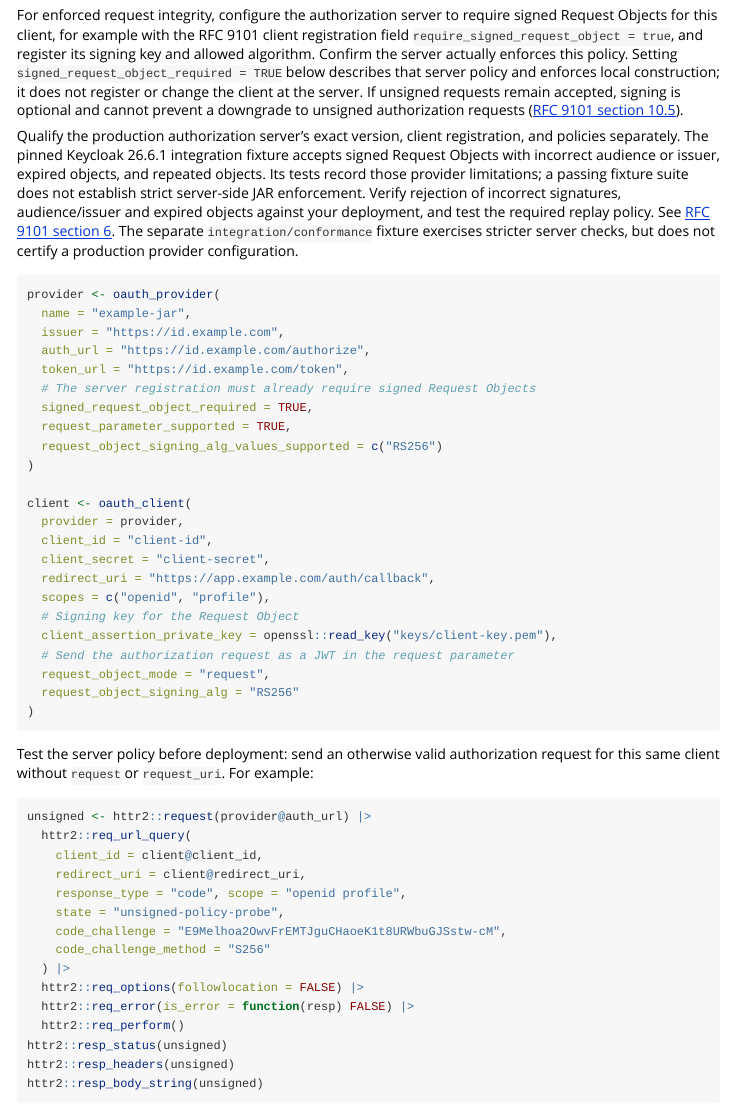
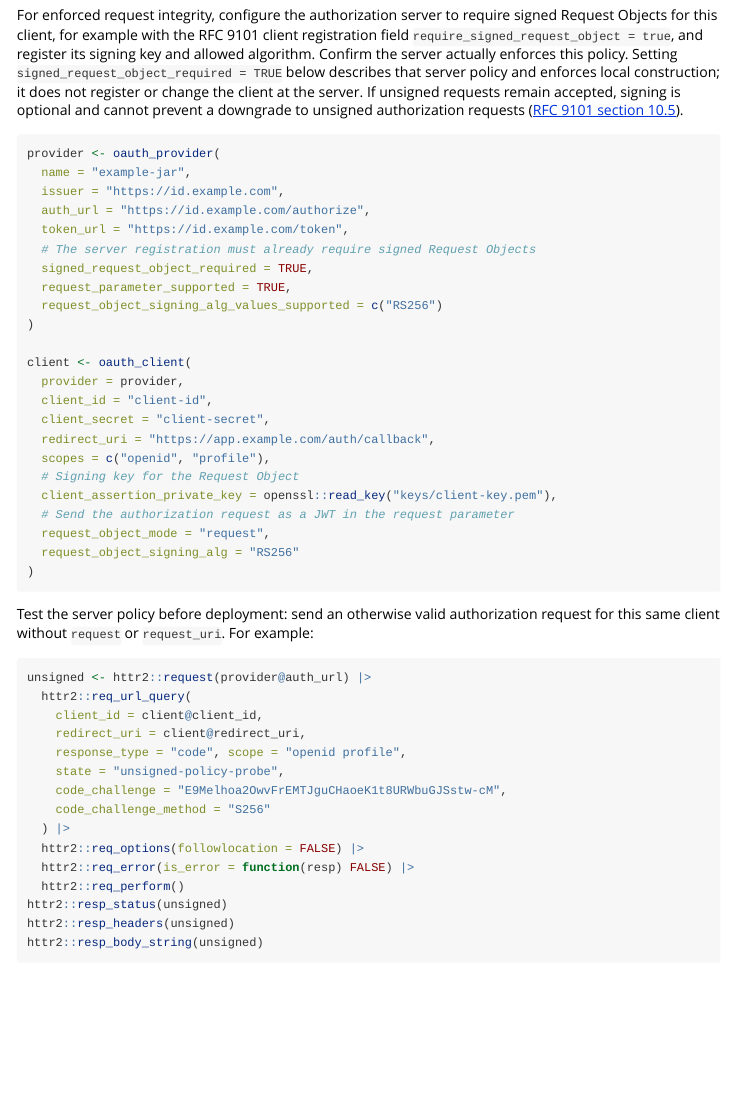
Before and after one commit to lukakoning/shinyOAuth, an R Markdown document (vignettes/advanced-security.Rmd): the page in a window 1100 px wide, from 4960 px down. Rendered offline with R 4.5, knitr and Pandoc, with nearby package versions.

Commit message:
Revert "docs: qualify production JAR enforcement beyond the Keycloak fixture"
This reverts commit 0d19c4d596fc6931cede98690642466ba3bc84fe.

````diff
--- a/vignettes/advanced-security.Rmd
+++ b/vignettes/advanced-security.Rmd
@@ -320,17 +320,6 @@ server policy and enforces local construction; it does not register or change
 the client at the server. If unsigned requests remain accepted, signing is
 optional and cannot prevent a downgrade to unsigned authorization requests
 ([RFC 9101 section 10.5](https://www.rfc-editor.org/rfc/rfc9101.html#section-10.5)).
-
-Qualify the production authorization server's exact version, client registration,
-and policies separately. The pinned Keycloak 26.6.1 integration fixture accepts
-signed Request Objects with incorrect audience or issuer, expired objects, and
-repeated objects. Its tests record those provider limitations; a passing fixture
-suite does not establish strict server-side JAR enforcement. Verify rejection of
-incorrect signatures, audience/issuer and expired objects against your deployment,
-and test the required replay policy. See
-[RFC 9101 section 6](https://www.rfc-editor.org/rfc/rfc9101.html#section-6).
-The separate `integration/conformance` fixture exercises stricter server checks,
-but does not certify a production provider configuration.
 
 ```{r, eval = FALSE}
 provider <- oauth_provider(
````
